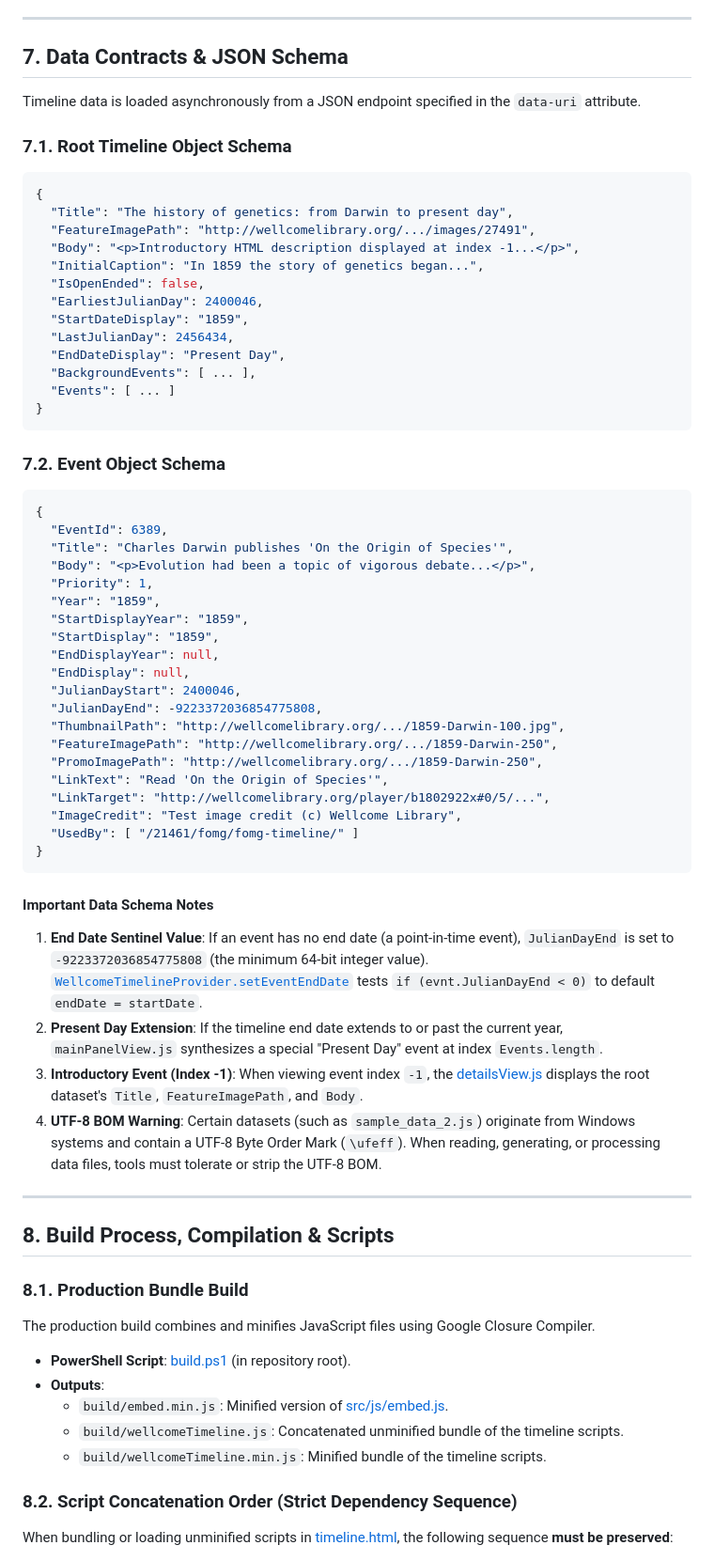
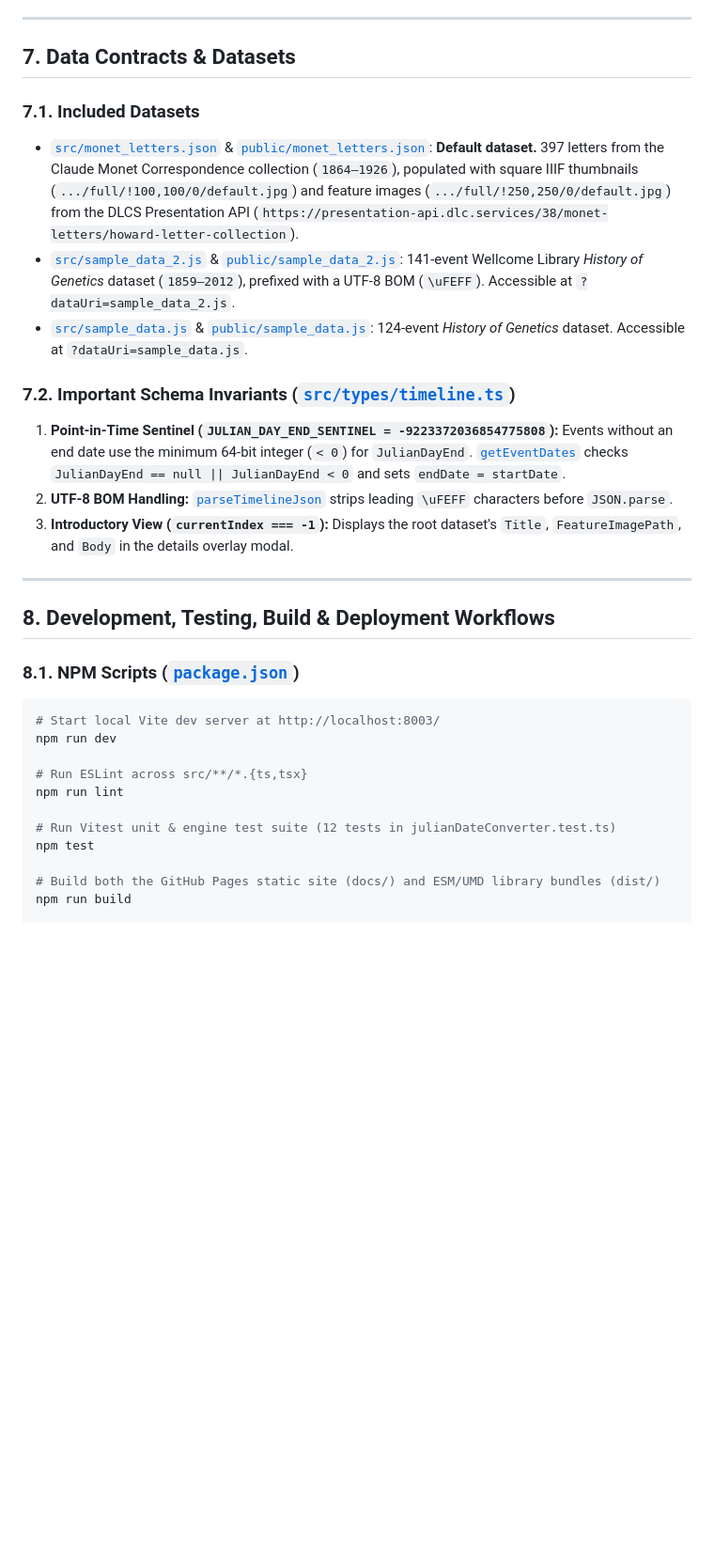
Before and after one commit to mattmcgrattan/timelinetest, a Markdown page: AGENTS.md, the part around one of its changes. Shown at 94% size. Rendered like a GitHub page; blank space fills up the shorter version.

Commit message:
Update AGENTS.md and README.md for v2.0 React + TypeScript codebase

````diff
--- a/AGENTS.md
+++ b/AGENTS.md
@@ -267,74 +200,34 @@ To prevent event cards from overlapping:
 
 ---
 
-## 7. Data Contracts & JSON Schema
+## 7. Data Contracts & Datasets
 
-Timeline data is loaded asynchronously from a JSON endpoint specified in the `data-uri` attribute.
+### 7.1. Included Datasets
+- [`src/monet_letters.json`](file:///Users/matt.mcgrattan/code/timeline/src/monet_letters.json) & [`public/monet_letters.json`](file:///Users/matt.mcgrattan/code/timeline/public/monet_letters.json): **Default dataset.** 397 letters from the Claude Monet Correspondence collection (`1864–1926`), populated with square IIIF thumbnails (`.../full/!100,100/0/default.jpg`) and feature images (`.../full/!250,250/0/default.jpg`) from the DLCS Presentation API (`https://presentation-api.dlc.services/38/monet-letters/howard-letter-collection`).
+- [`src/sample_data_2.js`](file:///Users/matt.mcgrattan/code/timeline/src/sample_data_2.js) & [`public/sample_data_2.js`](file:///Users/matt.mcgrattan/code/timeline/public/sample_data_2.js): 141-event Wellcome Library *History of Genetics* dataset (`1859–2012`), prefixed with a UTF-8 BOM (`\uFEFF`). Accessible at `?dataUri=sample_data_2.js`.
+- [`src/sample_data.js`](file:///Users/matt.mcgrattan/code/timeline/src/sample_data.js) & [`public/sample_data.js`](file:///Users/matt.mcgrattan/code/timeline/public/sample_data.js): 124-event *History of Genetics* dataset. Accessible at `?dataUri=sample_data.js`.
 
-### 7.1. Root Timeline Object Schema
-
-```json
-{
-  "Title": "The history of genetics: from Darwin to present day",
-  "FeatureImagePath": "http://wellcomelibrary.org/.../images/27491",
-  "Body": "<p>Introductory HTML description displayed at index -1...</p>",
-  "InitialCaption": "In 1859 the story of genetics began...",
-  "IsOpenEnded": false,
-  "EarliestJulianDay": 2400046,
-  "StartDateDisplay": "1859",
-  "LastJulianDay": 2456434,
-  "EndDateDisplay": "Present Day",
-  "BackgroundEvents": [ ... ],
-  "Events": [ ... ]
-}
-```
-
-### 7.2. Event Object Schema
-
-```json
-{
-  "EventId": 6389,
-  "Title": "Charles Darwin publishes 'On the Origin of Species'",
-  "Body": "<p>Evolution had been a topic of vigorous debate...</p>",
-  "Priority": 1,
-  "Year": "1859",
-  "StartDisplayYear": "1859",
-  "StartDisplay": "1859",
-  "EndDisplayYear": null,
-  "EndDisplay": null,
-  "JulianDayStart": 2400046,
-  "JulianDayEnd": -9223372036854775808,
-  "ThumbnailPath": "http://wellcomelibrary.org/.../1859-Darwin-100.jpg",
-  "FeatureImagePath": "http://wellcomelibrary.org/.../1859-Darwin-250",
-  "PromoImagePath": "http://wellcomelibrary.org/.../1859-Darwin-250",
-  "LinkText": "Read 'On the Origin of Species'",
-  "LinkTarget": "http://wellcomelibrary.org/player/b1802922x#0/5/...",
-  "ImageCredit": "Test image credit (c) Wellcome Library",
-  "UsedBy": [ "/21461/fomg/fomg-timeline/" ]
-}
-```
-
-#### Important Data Schema Notes
-1. **End Date Sentinel Value**: If an event has no end date (a point-in-time event), `JulianDayEnd` is set to `-9223372036854775808` (the minimum 64-bit integer value). [`WellcomeTimelineProvider.setEventEndDate`](file:///Users/matt.mcgrattan/code/timeline/src/js/wellcomeTimelineProvider.js#L55-L61) tests `if (evnt.JulianDayEnd < 0)` to default `endDate = startDate`.
-2. **Present Day Extension**: If the timeline end date extends to or past the current year, `mainPanelView.js` synthesizes a special "Present Day" event at index `Events.length`.
-3. **Introductory Event (Index -1)**: When viewing event index `-1`, the [detailsView.js](file:///Users/matt.mcgrattan/code/timeline/src/js/detailsView.js) displays the root dataset's `Title`, `FeatureImagePath`, and `Body`.
-4. **UTF-8 BOM Warning**: Certain datasets (such as `sample_data_2.js`) originate from Windows systems and contain a UTF-8 Byte Order Mark (`\ufeff`). When reading, generating, or processing data files, tools must tolerate or strip the UTF-8 BOM.
+### 7.2. Important Schema Invariants ([`src/types/timeline.ts`](file:///Users/matt.mcgrattan/code/timeline/src/types/timeline.ts))
+1. **Point-in-Time Sentinel (`JULIAN_DAY_END_SENTINEL = -9223372036854775808`):** Events without an end date use the minimum 64-bit integer (`< 0`) for `JulianDayEnd`. [`getEventDates`](file:///Users/matt.mcgrattan/code/timeline/src/utils/julianDateConverter.ts#L181-L194) checks `JulianDayEnd == null || JulianDayEnd < 0` and sets `endDate = startDate`.
+2. **UTF-8 BOM Handling:** [`parseTimelineJson`](file:///Users/matt.mcgrattan/code/timeline/src/utils/julianDateConverter.ts#L209-L212) strips leading `\uFEFF` characters before `JSON.parse`.
+3. **Introductory View (`currentIndex === -1`):** Displays the root dataset's `Title`, `FeatureImagePath`, and `Body` in the details overlay modal.
 
 ---
 
-## 8. Build Process, Compilation & Scripts
+## 8. Development, Testing, Build & Deployment Workflows
 
-### 8.1. Production Bundle Build
+### 8.1. NPM Scripts ([`package.json`](file:///Users/matt.mcgrattan/code/timeline/package.json))
 
-The production build combines and minifies JavaScript files using Google Closure Compiler.
+```bash
+# Start local Vite dev server at http://localhost:8003/
+npm run dev
 
-- **PowerShell Script**: [build.ps1](file:///Users/matt.mcgrattan/code/timeline/build.ps1) (in repository root).
-- **Outputs**:
-  - `build/embed.min.js`: Minified version of [src/js/embed.js](file:///Users/matt.mcgrattan/code/timeline/src/js/embed.js).
-  - `build/wellcomeTimeline.js`: Concatenated unminified bundle of the timeline scripts.
-  - `build/wellcomeTimeline.min.js`: Minified bundle of the timeline scripts.
+# Run ESLint across src/**/*.{ts,tsx}
+npm run lint
 
-### 8.2. Script Concatenation Order (Strict Dependency Sequence)
+# Run Vitest unit & engine test suite (12 tests in julianDateConverter.test.ts)
+npm test
 
-When bundling or loading unminified scripts in [timeline.html](file:///Users/matt.mcgrattan/code/timeline/src/timeline.html), the following sequence **must be preserved**:
+# Build both the GitHub Pages static site (docs/) and ESM/UMD library bundles (dist/)
+npm run build
 
````
Also changed, not shown: other parts of AGENTS.md (+185 -297 lines), README.md (added, +161 -0 lines).
